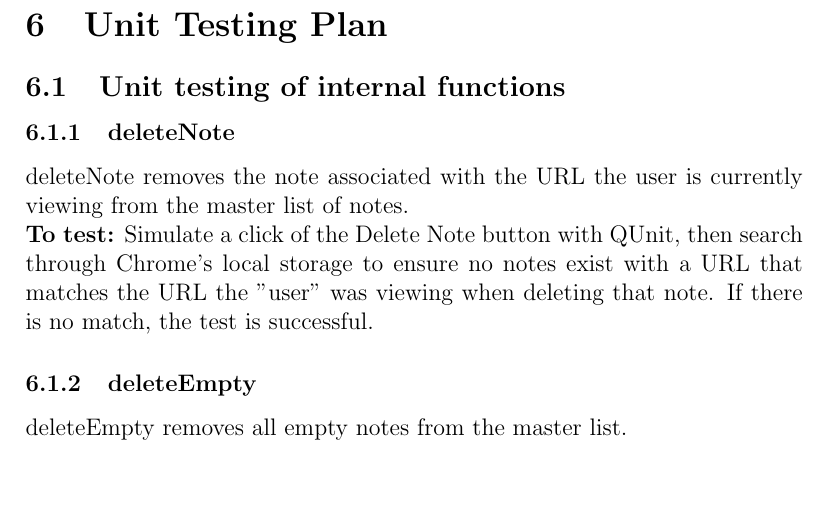
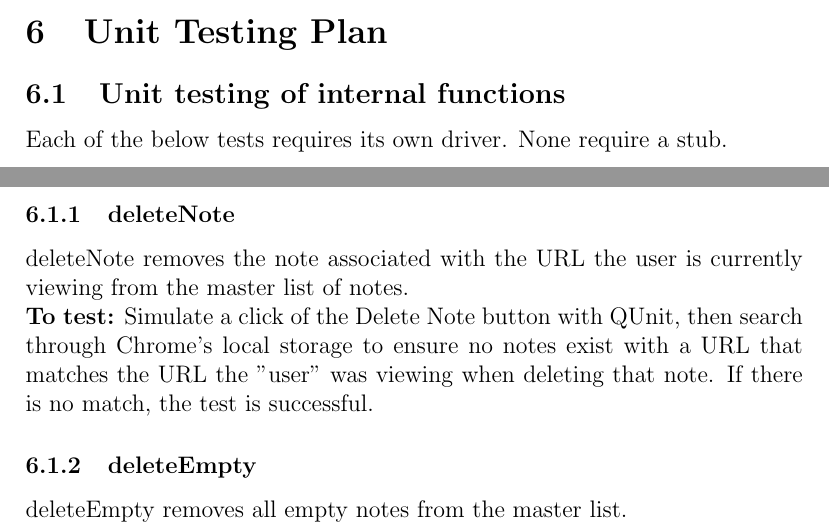
Before and after one commit to joshmitcho/MacSidenotes, a LaTeX document (Doc/TestPlan/TestPlan.tex): part of page 9 of 11 before the commit and two parts of pages 8 and 9 of 11 after it, the two joined at a grey line, cut so that both start at the same text, the shorter picture padded with empty space. Compiled offline with pdfLaTeX.

Commit message:
TestPlan Stub/Driver specified

```diff
--- a/Doc/TestPlan/TestPlan.tex
+++ b/Doc/TestPlan/TestPlan.tex
@@ -279,6 +279,9 @@ How test will be performed:
 \section{Unit Testing Plan}
 
 \subsection{Unit testing of internal functions}
+
+Each of the below tests requires its own driver. None require a stub.
+
 \subsubsection{deleteNote}
 	deleteNote removes the note associated with the URL the user is currently
 	viewing from the master list of notes.\\
```
Also changed, not shown: Doc/TestPlan/TestPlan.pdf.
